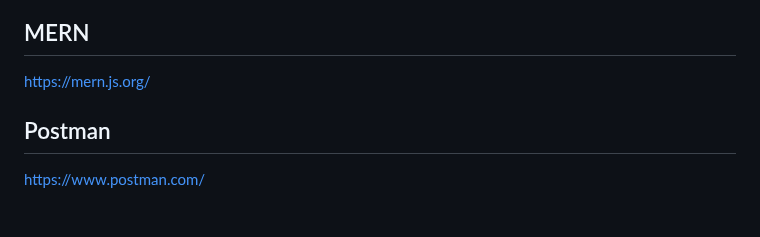
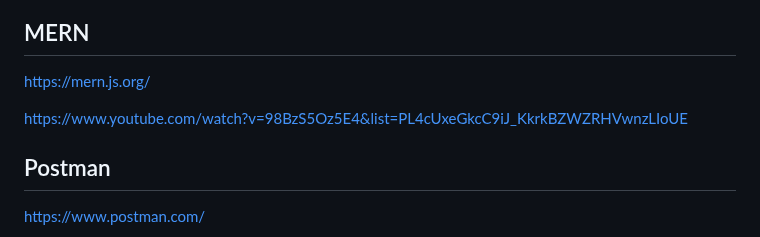
Before and after one commit to vickneee/myDiamonds, a Markdown page: README.md, the part around the change. GitHub-like rendering; blank space fills up the shorter version.

```diff
--- a/README.md
+++ b/README.md
@@ -468,6 +468,8 @@ https://github.com/pawelsalawa/sqlitestudio/releases
 ## MERN
 https://mern.js.org/
 
+https://www.youtube.com/watch?v=98BzS5Oz5E4&list=PL4cUxeGkcC9iJ_KkrkBZWZRHVwnzLIoUE
+
 ## Postman
 https://www.postman.com/
 
```
